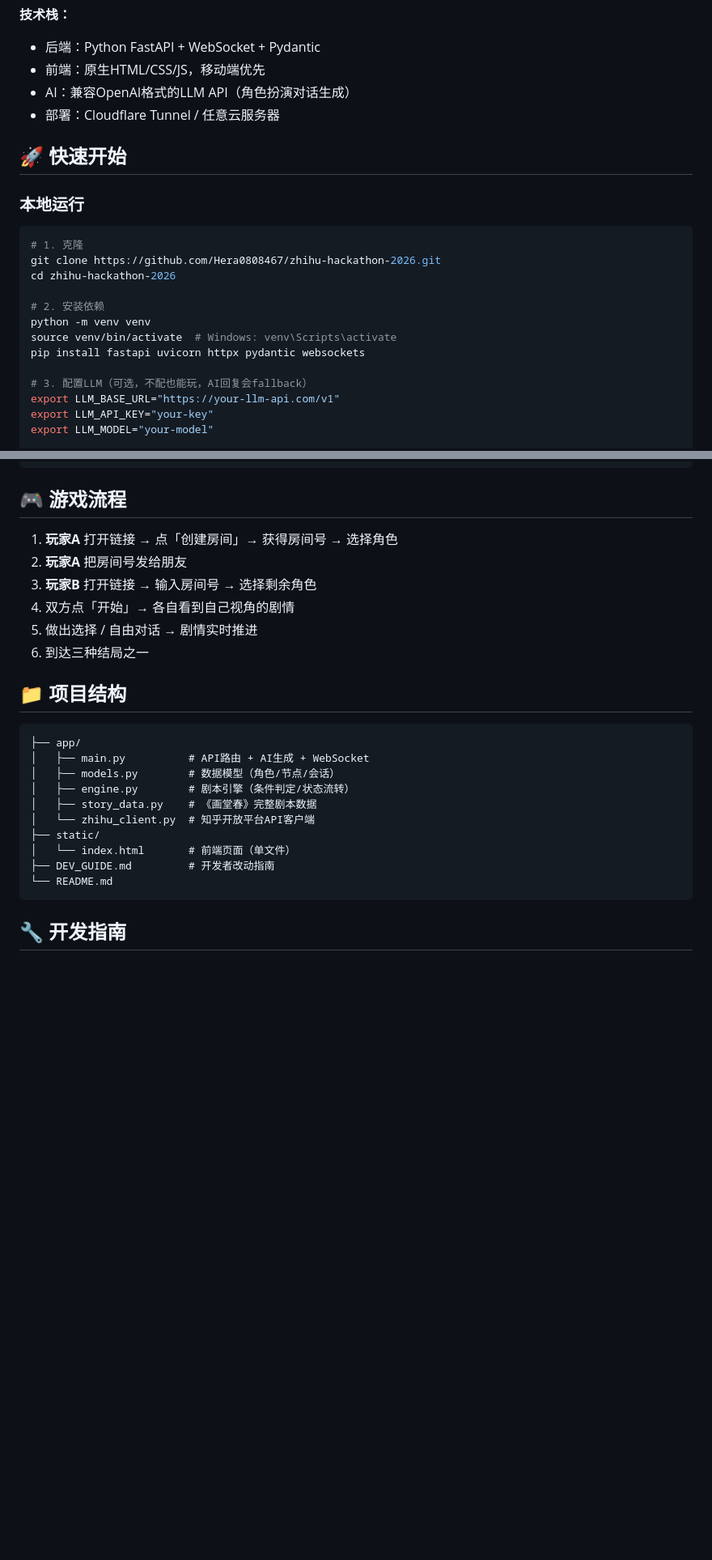
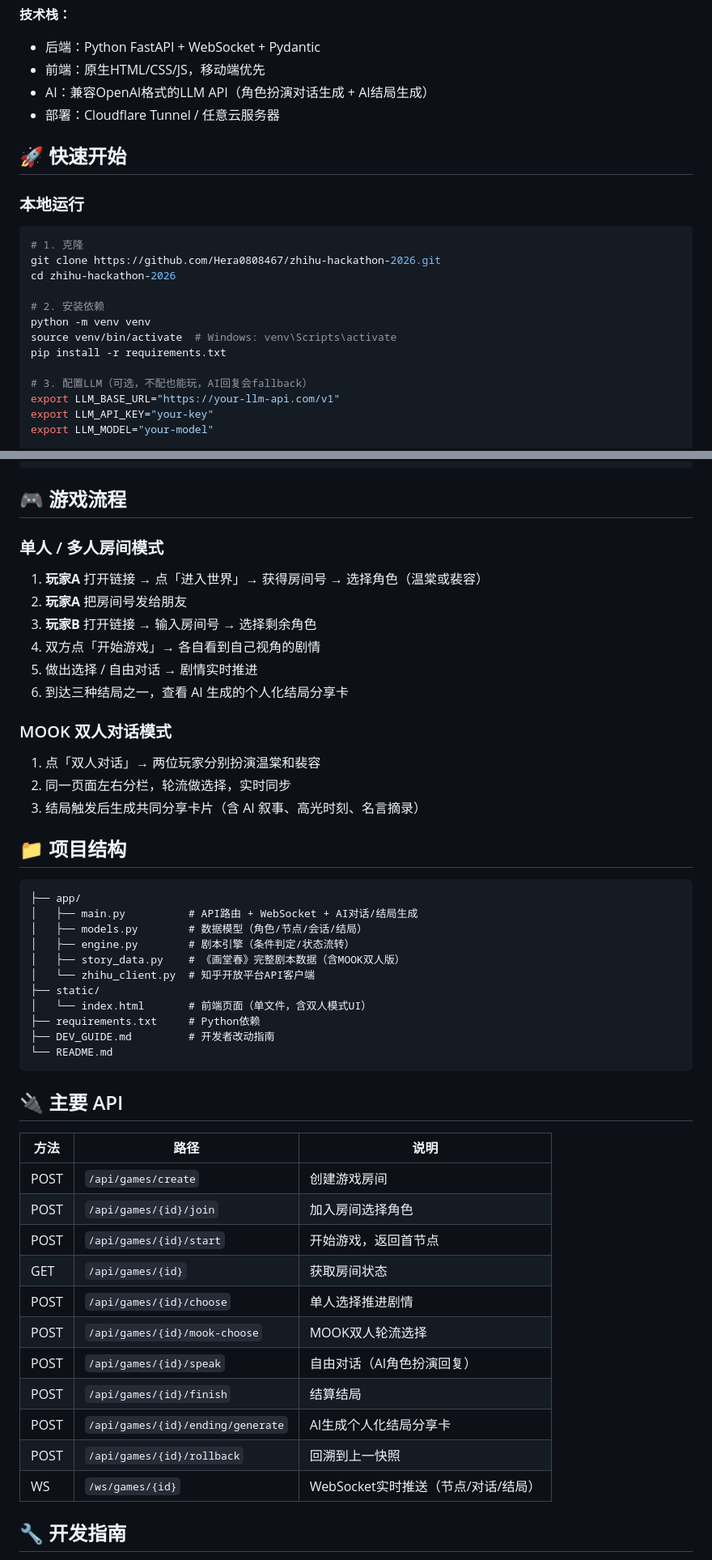
Before and after one commit to Hera0808467/zhihu-hackathon-2026, a Markdown page: README.md, 2 parts joined by grey strips. Shown at 81% size. Drawn GitHub-style; blank space fills up the shorter version.

Commit message:
docs: 更新 README，补充MOOK双人模式、分享卡片、API列表与最新使用说明

````diff
--- a/README.md
+++ b/README.md
@@ -37,7 +39,7 @@
 **技术栈：**
 - 后端：Python FastAPI + WebSocket + Pydantic
 - 前端：原生HTML/CSS/JS，移动端优先
-- AI：兼容OpenAI格式的LLM API（角色扮演对话生成）
+- AI：兼容OpenAI格式的LLM API（角色扮演对话生成 + AI结局生成）
 - 部署：Cloudflare Tunnel / 任意云服务器
 
 ## 🚀 快速开始
@@ -52,7 +54,7 @@ cd zhihu-hackathon-2026
 # 2. 安装依赖
 python -m venv venv
 source venv/bin/activate  # Windows: venv\Scripts\activate
-pip install fastapi uvicorn httpx pydantic websockets
+pip install -r requirements.txt
 
 # 3. 配置LLM（可选，不配也能玩，AI回复会fallback）
 export LLM_BASE_URL="https://your-llm-api.com/v1"
@@ -78,27 +80,50 @@ cloudflared tunnel --url http://localhost:8000
 
 ## 🎮 游戏流程
 
-1. **玩家A** 打开链接 → 点「创建房间」→ 获得房间号 → 选择角色
+### 单人 / 多人房间模式
+1. **玩家A** 打开链接 → 点「进入世界」→ 获得房间号 → 选择角色（温棠或裴容）
 2. **玩家A** 把房间号发给朋友
 3. **玩家B** 打开链接 → 输入房间号 → 选择剩余角色
-4. 双方点「开始」→ 各自看到自己视角的剧情
+4. 双方点「开始游戏」→ 各自看到自己视角的剧情
 5. 做出选择 / 自由对话 → 剧情实时推进
-6. 到达三种结局之一
+6. 到达三种结局之一，查看 AI 生成的个人化结局分享卡
+
+### MOOK 双人对话模式
+1. 点「双人对话」→ 两位玩家分别扮演温棠和裴容
+2. 同一页面左右分栏，轮流做选择，实时同步
+3. 结局触发后生成共同分享卡片（含 AI 叙事、高光时刻、名言摘录）
 
 ## 📁 项目结构
 
 ```
 ├── app/
-│   ├── main.py          # API路由 + AI生成 + WebSocket
-│   ├── models.py        # 数据模型（角色/节点/会话）
+│   ├── main.py          # API路由 + WebSocket + AI对话/结局生成
+│   ├── models.py        # 数据模型（角色/节点/会话/结局）
 │   ├── engine.py        # 剧本引擎（条件判定/状态流转）
-│   ├── story_data.py    # 《画堂春》完整剧本数据
+│   ├── story_data.py    # 《画堂春》完整剧本数据（含MOOK双人版）
 │   └── zhihu_client.py  # 知乎开放平台API客户端
 ├── static/
-│   └── index.html       # 前端页面（单文件）
+│   └── index.html       # 前端页面（单文件，含双人模式UI）
+├── requirements.txt     # Python依赖
 ├── DEV_GUIDE.md         # 开发者改动指南
 └── README.md
 ```
+
+## 🔌 主要 API
+
+| 方法 | 路径 | 说明 |
+|------|------|------|
+| POST | `/api/games/create` | 创建游戏房间 |
+| POST | `/api/games/{id}/join` | 加入房间选择角色 |
+| POST | `/api/games/{id}/start` | 开始游戏，返回首节点 |
+| GET  | `/api/games/{id}` | 获取房间状态 |
+| POST | `/api/games/{id}/choose` | 单人选择推进剧情 |
+| POST | `/api/games/{id}/mook-choose` | MOOK双人轮流选择 |
+| POST | `/api/games/{id}/speak` | 自由对话（AI角色扮演回复） |
+| POST | `/api/games/{id}/finish` | 结算结局 |
+| POST | `/api/games/{id}/ending/generate` | AI生成个人化结局分享卡 |
+| POST | `/api/games/{id}/rollback` | 回溯到上一快照 |
+| WS   | `/ws/games/{id}` | WebSocket实时推送（节点/对话/结局） |
 
 ## 🔧 开发指南
 
````
Also changed, not shown: other parts of README.md (+2 -0 lines).
